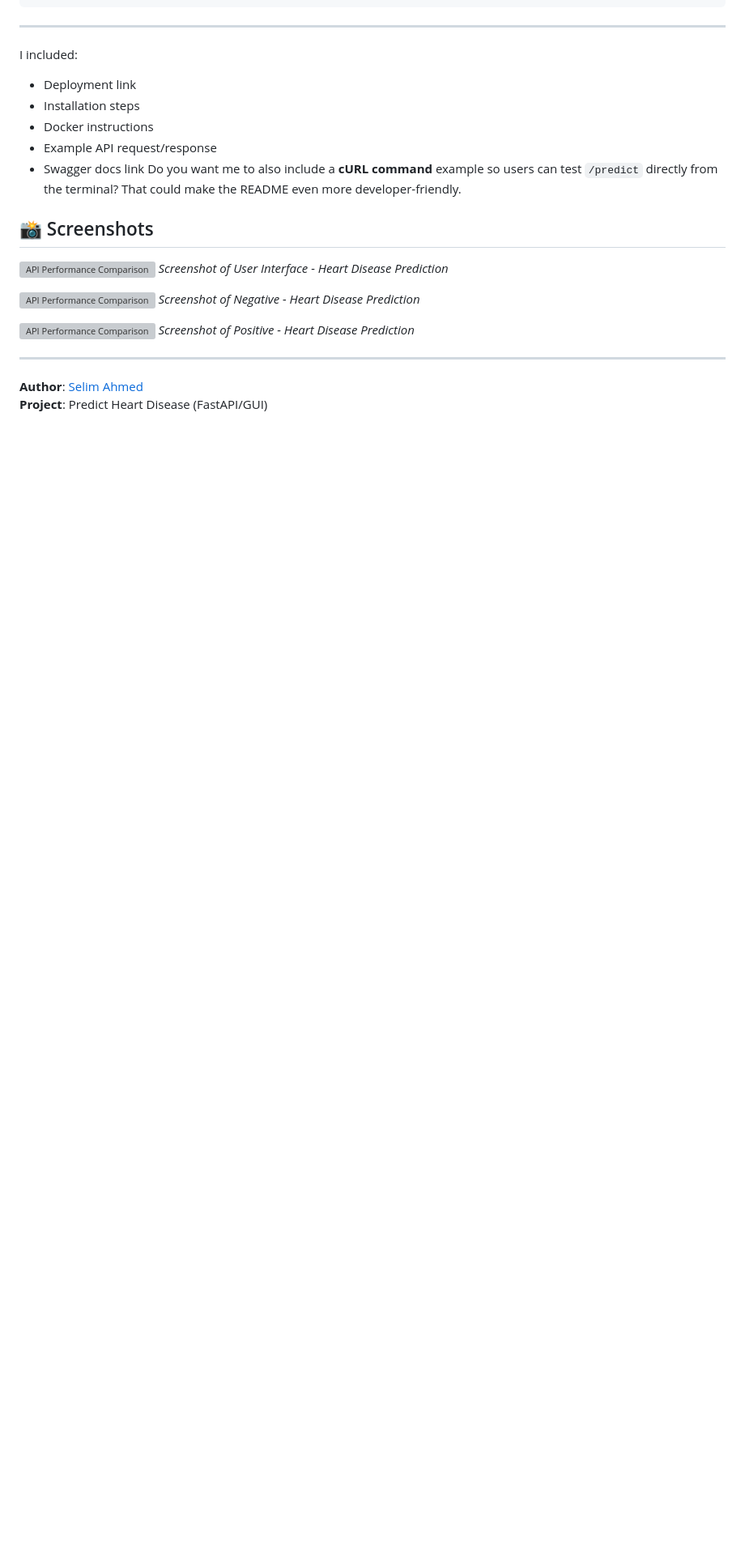
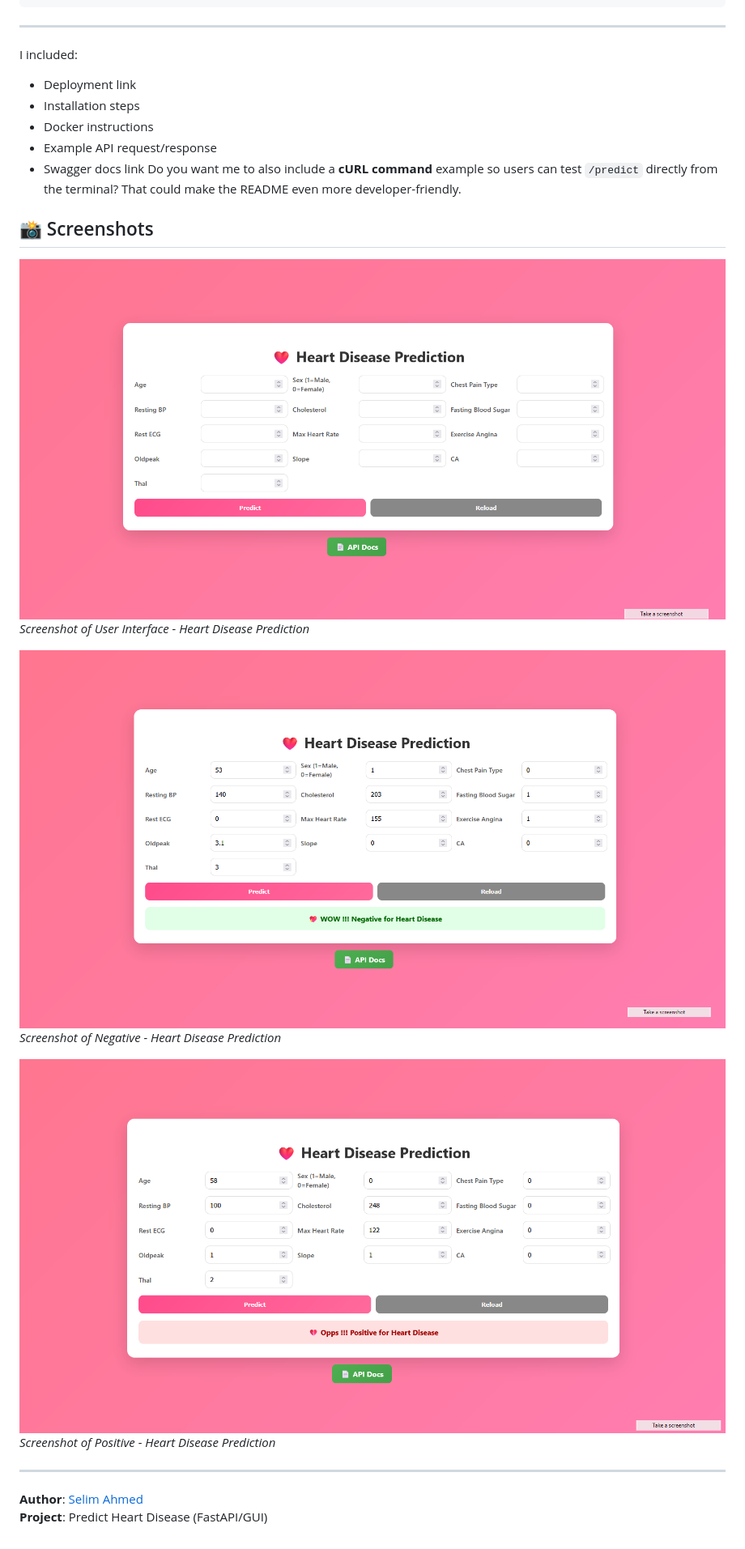
Before and after one commit to Aronno1920/Predict-Heart-Disease, a Markdown page: README.md, the part around the change. Shown at 81% size. Drawn GitHub-style; blank space fills up the shorter version; grey boxes are pictures that could not be loaded.

```diff
--- a/README.md
+++ b/README.md
@@ -166,13 +166,13 @@ Do you want me to also include a **cURL command** example so users can test `/pr
 
 ## 📸 Screenshots
 
-![API Performance Comparison]("screenshot/Screenshot_1.png")
+![API Performance Comparison](screenshot/Screenshot_1.png)
 *Screenshot of User Interface - Heart Disease Prediction*
 
-![API Performance Comparison]("screenshot/Screenshot_2.png")
+![API Performance Comparison](screenshot/Screenshot_2.png)
 *Screenshot of Negative - Heart Disease Prediction*
 
-![API Performance Comparison]("screenshot/Screenshot_3.png")
+![API Performance Comparison](screenshot/Screenshot_3.png)
 *Screenshot of Positive - Heart Disease Prediction*
 
 ---
```
